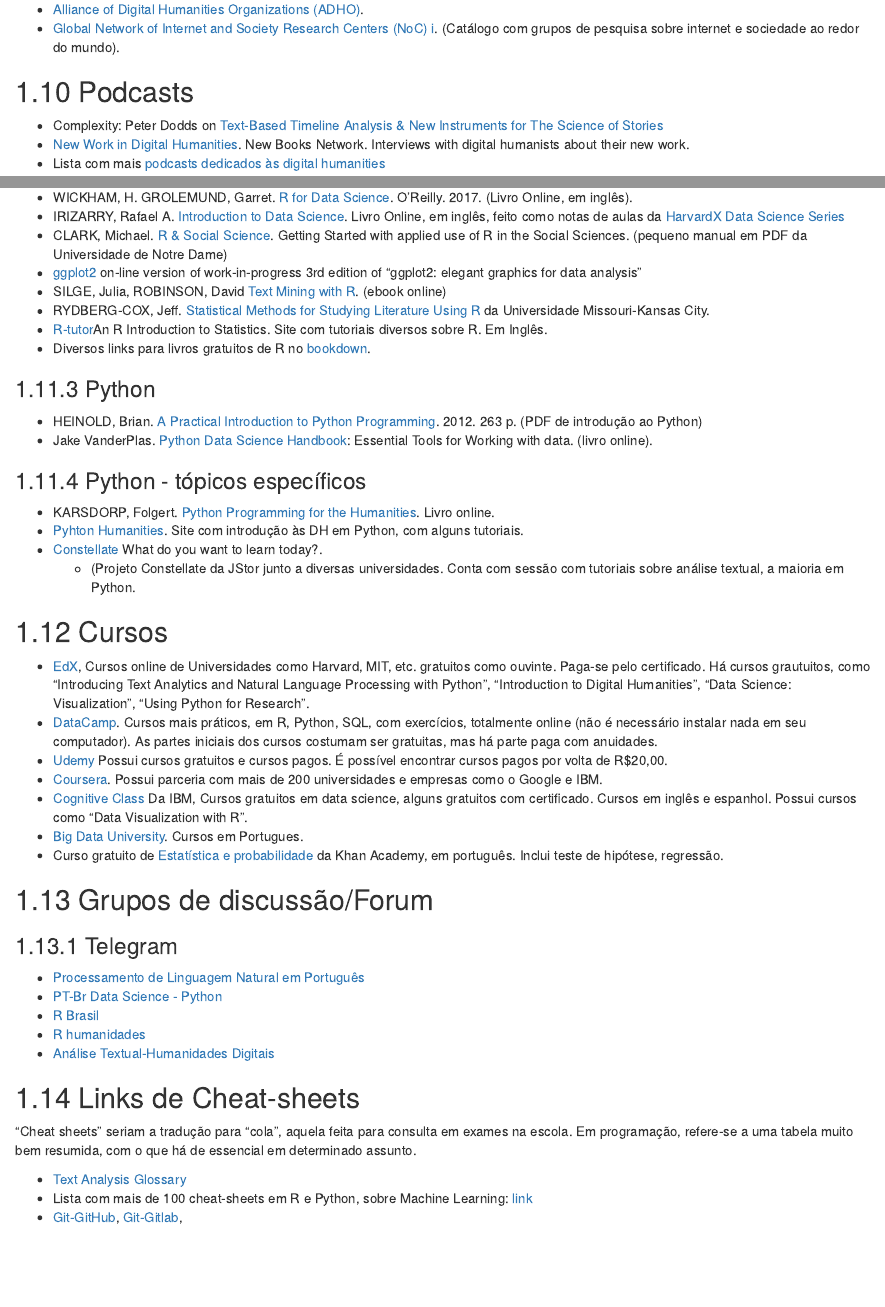
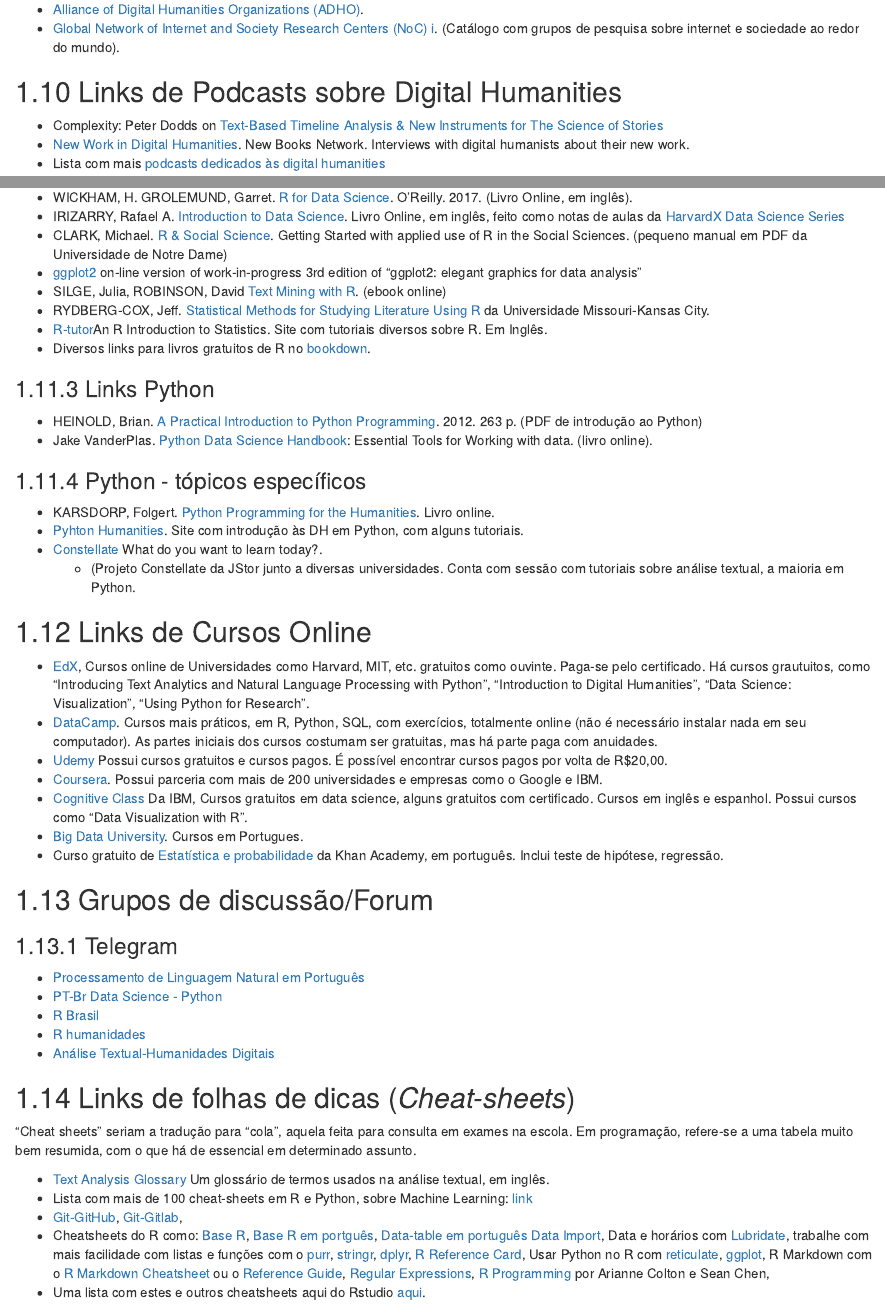
Before and after one commit to SoaresAlisson/analisetextual, an R Markdown document (links.Rmd): the page in a window 1100 px wide, from 2010 px down, and a second part further down, joined at a grey line. Rendered offline with R 4.5, knitr and Pandoc, with nearby package versions; drawn as R Markdown's standard HTML page in place of the format the file asks for.

Commit message:
commit pós ssh

```diff
--- a/links.Rmd
+++ b/links.Rmd
@@ -76,12 +78,12 @@
 - [Alliance of Digital Humanities Organizations (ADHO)](https://adho.org/).
 - [Global Network of Internet and Society Research Centers (NoC) i](https://networkofcenters.net/). (Catálogo com grupos de pesquisa sobre internet e sociedade ao redor do mundo).
 
-## Podcasts
+## Links de Podcasts sobre Digital Humanities
 - Complexity: Peter Dodds on [Text-Based Timeline Analysis & New Instruments for The Science of Stories](https://complexity.simplecast.com/episodes/48-m2OkoDWG)
 - [New Work in Digital Humanities]([https://open.spotify.com/show/1ieZjwu7sHBHEwg6hkOiCj). New Books Network. Interviews with digital humanists about their new work.
 - Lista com mais [podcasts dedicados às digital humanities](https://dhcommons.hypotheses.org/451)
 
-## Programação
+## Links Programação
 ### R introdução
 - Caio Lente. [zen do R](https://curso-r.github.io/zen-do-r/git-github.html). "O objetivo deste livro é ensinar ao leitor que não costuma programar algumas formas simples de melhorar a organização de seus projetos de análise de dados em R". (Livro online gratuito).
 - AQUINO, Jackson A.. [R para cientistas sociais](http://www.uesc.br/editora/livrosdigitais_20140513/r_cientistas.pdf). Ilhéus, BA: EDITUS, 2014. 157 p. ISBN: 978-85-7455-369-6. (PDF gratuito)
@@ -102,7 +104,7 @@
 - [R-tutor](http://www.r-tutor.com/sitemap)An R Introduction to Statistics.  Site com tutoriais diversos sobre R. Em Inglês.
 - Diversos links para livros gratuitos de R no [bookdown](https://www.bookdown.org/home/archive/).
 
-### Python
+### Links Python
 - HEINOLD, Brian. [A Practical Introduction to Python Programming](https://www.brianheinold.net/python/A_Practical_Introduction_to_Python_Programming_Heinold.pdf). 2012. 263 p. (PDF de introdução ao Python)
 <!-- GRUS, Joel. [Data Science from Scratch](http://math.ecnu.edu.cn/~lfzhou/seminar/[Joel_Grus]_Data_Science_from_Scratch_First_Princ.pdf). First Principles with Python. 2015. 464p. -->
 - Jake VanderPlas. [Python Data Science Handbook](https://jakevdp.github.io/PythonDataScienceHandbook/): Essential Tools for Working with data. (livro online).
@@ -116,7 +118,7 @@
 
 <!-- - Mais de 100 links para livros de Data Science [link](https://www.theinsaneapp.com/2020/12/free-data-science-books-pdf.html). -->
 
-## Cursos
+## Links de Cursos Online
 - [EdX](https://learning.edx.org/),
 Cursos online de Universidades como Harvard, MIT, etc. gratuitos como ouvinte. Paga-se pelo certificado.
 Há cursos grautuitos, como "Introducing Text Analytics and Natural Language Processing with Python", "Introduction to Digital Humanities", "Data Science: Visualization", "Using Python for Research".
@@ -135,9 +137,24 @@
 - [R humanidades](https://t.me/R_humanidades)
 - [Análise Textual-Humanidades Digitais](https://t.me/humanidadesdigitiais)
 
-## Links de Cheat-sheets
+## Links de folhas de dicas (_Cheat-sheets_)
 "Cheat sheets" seriam a tradução para "cola", aquela feita para consulta em exames na escola. Em programação, refere-se a uma tabela muito bem resumida, com o que há de essencial em determinado assunto.
 
-- [Text Analysis Glossary](https://docs.constellate.org/key-terms/)
+- [Text Analysis Glossary](https://docs.constellate.org/key-terms/) Um glossário de termos usados na análise textual, em inglês.
 - Lista com mais de 100 cheat-sheets em R e Python, sobre Machine Learning: [link](https://www.theinsaneapp.com/2020/12/machine-learning-and-data-science-cheat-sheets-pdf.html)
 - [Git-GitHub](https://education.github.com/git-cheat-sheet-education.pdf), [Git-Gitlab](https://about.gitlab.com/images/press/git-cheat-sheet.pdf),
+- Cheatsheets do R como:
+[Base R](), [Base R em portguês](https://github.com/rstudio/cheatsheets/raw/master/translations/portuguese/base-r-cheatsheet-pt-BRA.pdf),
+[Data-table em português](https://github.com/rstudio/cheatsheets/raw/master/translations/portuguese/datatable-pt-BRA.pdf)
+[Data Import](https://github.com/rstudio/cheatsheets/raw/master/data-import.pdf),
+Data e horários com [Lubridate](https://github.com/rstudio/cheatsheets/raw/master/lubridate.pdf),
+trabalhe com mais facilidade com listas e funções com o [purr](https://github.com/rstudio/cheatsheets/raw/master/purrr.pdf),
+[stringr](https://github.com/rstudio/cheatsheets/raw/master/strings.pdf),
+[dplyr](https://github.com/rstudio/cheatsheets/raw/master/data-transformation.pdf),
+[R Reference Card](https://cran.r-project.org/doc/contrib/Short-refcard.pdf),
+Usar Python no R com [reticulate](https://raw.githubusercontent.com/rstudio/cheatsheets/master/reticulate.pdf),
+[ggplot](https://github.com/rstudio/cheatsheets/raw/master/data-visualization-2.1.pdf),
+R Markdown com o [R Markdown Cheatsheet](https://github.com/rstudio/cheatsheets/raw/master/rmarkdown-2.0.pdf) ou o [Reference Guide](https://www.rstudio.com/wp-content/uploads/2015/03/rmarkdown-reference.pdf),
+[Regular Expressions](https://github.com/rstudio/cheatsheets/raw/master/regex.pdf),
+[R Programming](http://datasciencefree.com/advancedR.pdf) por Arianne Colton e Sean Chen,
+- Uma lista com estes e outros cheatsheets aqui do Rstudio [aqui](https://www.rstudio.com/resources/cheatsheets/).
```
Also changed, not shown: 01-intro.Rmd (+2 -0 lines), 06-references.Rmd (deleted, +0 -3 lines), redes.Rmd (+2 -4 lines), README.md, docs/reference-keys.txt, docs/search_index.json, links.Rmd (6 more changed lines), 9 other files.
